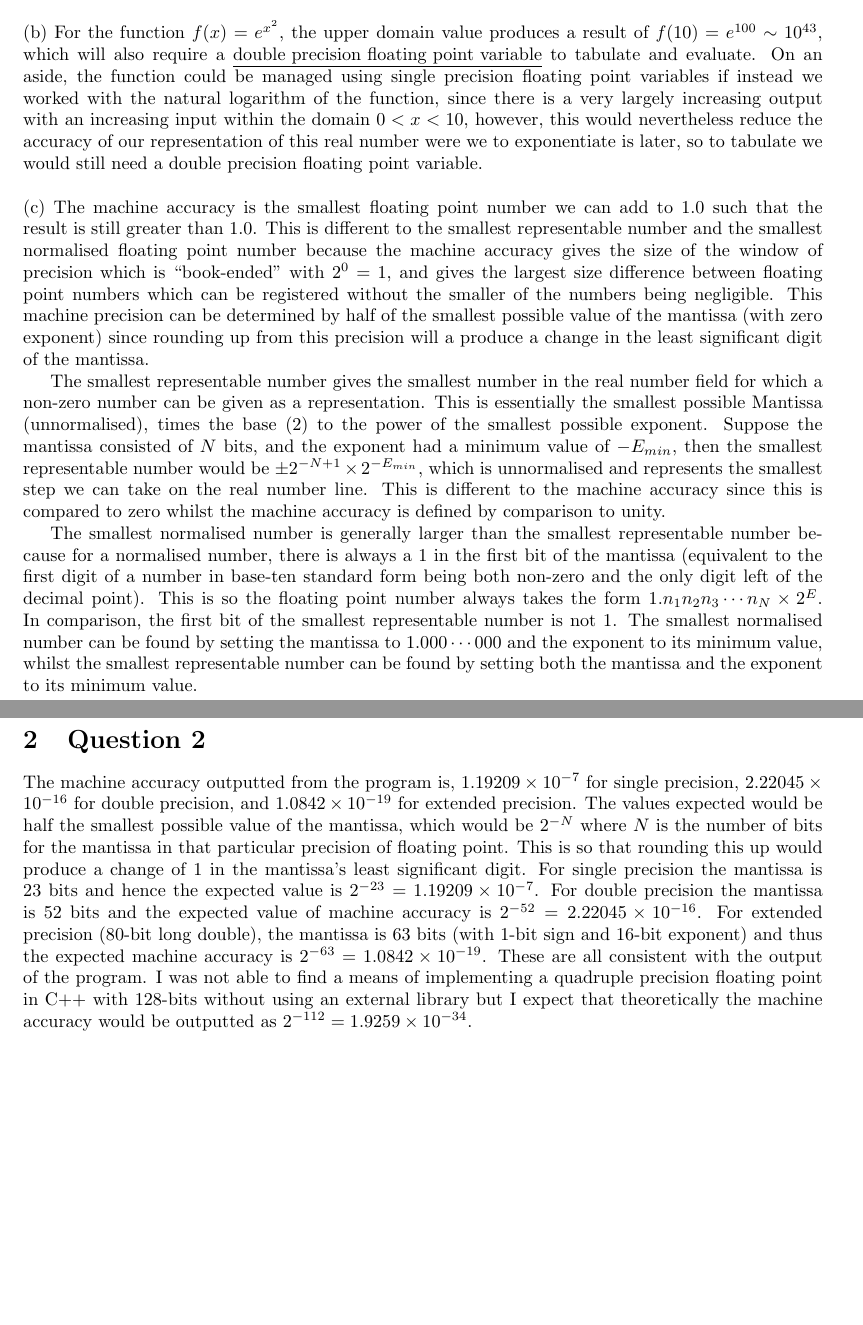
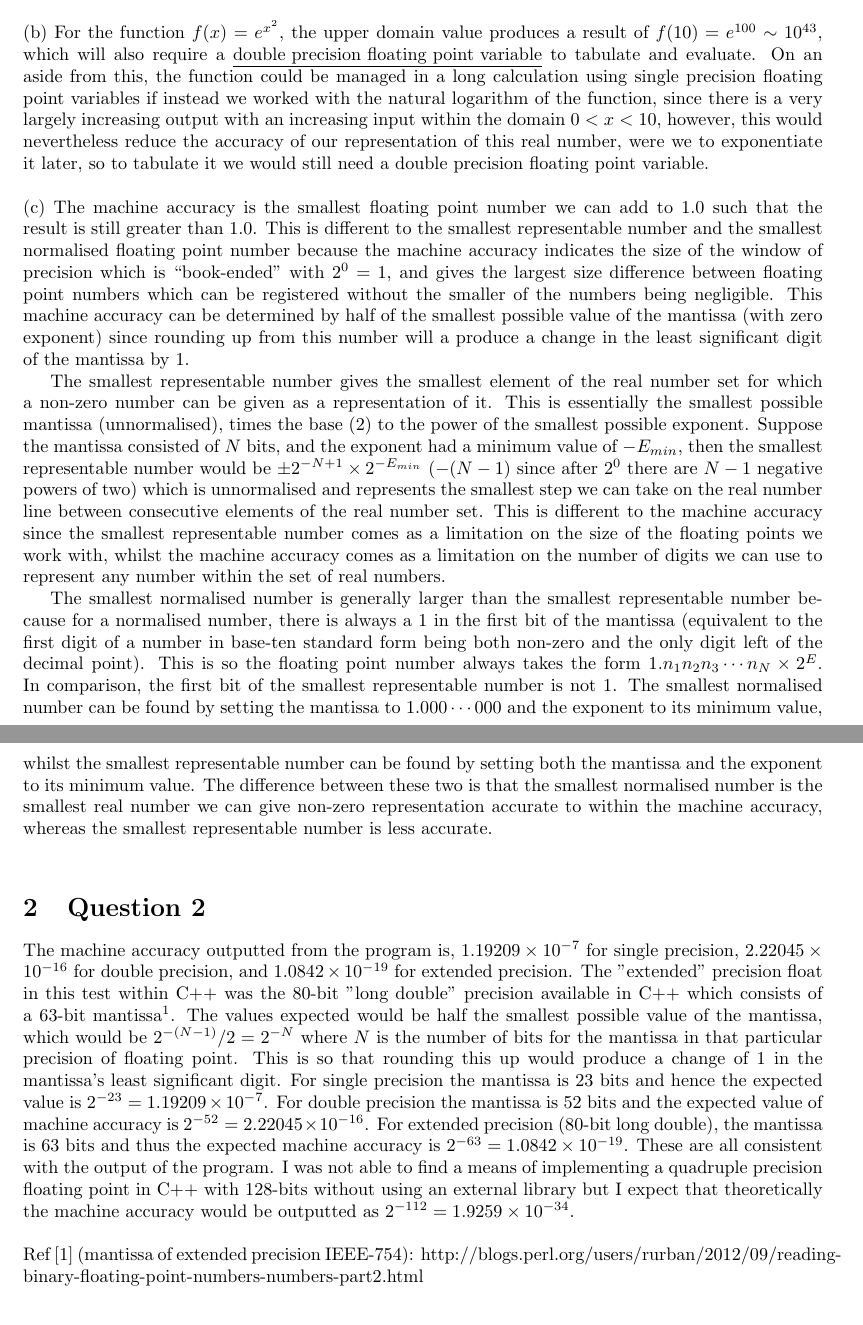
Before and after one commit to martiks-materials/CompMethodsCourseMSc, a LaTeX document (assign1/report1.tex): two parts of pages 1 and 2 of 2, joined at a grey line, cut so that both start at the same text. Compiled offline with pdfLaTeX.

Commit message:
Updated report answers.

```diff
--- a/assign1/report1.tex
+++ b/assign1/report1.tex
@@ -8,21 +8,25 @@
 \maketitle
 \section{Question 1}
 
-(a) For tabulating the function $f(x)=x^{10}$ within the domain $0<x<10^4$, one should use a \underline{double precision floating point variable}, and not a single precision floating point. This is because the highest achievable single precision floating point variable is $1.11111111111...1\times{2^{128}}\sim{10^{38}}$, where the mantissa is composed of twenty three 1's and the exponent is its maximum possible value. This does not reach the highest possible function output within this domain $10^{40}$, so a single precision cannot be used. A double is able to achieve exponents which take the representation of the real numbers to much higher powers of 10 than this upper range bound of $10^{40}$.
+(a) For tabulating the function $f(x)=x^{10}$ within the domain $0<x<10^4$, one should use a \underline{double precision floating point variable}, and not a single precision floating point. This is because the highest achievable single precision floating point variable is $1.11111111111...1\times{2^{128}}\sim{10^{38}}$, where the mantissa is composed of twenty three 1's and the exponent is its maximum possible value. This does not reach the highest possible function output within this domain ($10^{40}$), so a single precision cannot be used. A double is able to achieve exponents which take the representation of the real numbers to much higher powers of 10 than this upper range bound of $10^{40}$.
 \newline
 
-\noindent (b) For the function $f(x)=e^{x^2}$, the upper domain value produces a result of $f(10)=e^{100}\sim{10^{43}}$, which will also require a \underline{double precision floating point variable} to tabulate and evaluate. On an aside, the function could be managed using single precision floating point variables if instead we worked with the natural logarithm of the function, since there is a very largely increasing output with an increasing input within the domain $0<x<10$, however, this would nevertheless reduce the accuracy of our representation of this real number were we to exponentiate is later, so to tabulate we would still need a double precision floating point variable.
+\noindent (b) For the function $f(x)=e^{x^2}$, the upper domain value produces a result of $f(10)=e^{100}\sim{10^{43}}$, which will also require a \underline{double precision floating point variable} to tabulate and evaluate. On an aside from this, the function could be managed in a long calculation using single precision floating point variables if instead we worked with the natural logarithm of the function, since there is a very largely increasing output with an increasing input within the domain $0<x<10$, however, this would nevertheless reduce the accuracy of our representation of this real number, were we to exponentiate it later, so to tabulate it we would still need a double precision floating point variable.
 \newline
 
-\noindent (c) The machine accuracy is the smallest floating point number we can add to 1.0 such that the result is still greater than 1.0. This is different to the smallest representable number and the smallest normalised floating point number because the machine accuracy gives the size of the window of precision which is “book-ended” with $2^0=1$, and gives the largest size difference between floating point numbers which can be registered without the smaller of the numbers being negligible. This machine precision can be determined by half of the smallest possible value of the mantissa (with zero exponent) since rounding up from this precision will a produce a change in the least significant digit of the mantissa.
+\noindent (c) The machine accuracy is the smallest floating point number we can add to 1.0 such that the result is still greater than 1.0. This is different to the smallest representable number and the smallest normalised floating point number because the machine accuracy indicates the size of the window of precision which is “book-ended” with $2^0=1$, and gives the largest size difference between floating point numbers which can be registered without the smaller of the numbers being negligible. This machine accuracy can be determined by half of the smallest possible value of the mantissa (with zero exponent) since rounding up from this number will a produce a change in the least significant digit of the mantissa by 1.
 
-The smallest representable number gives the smallest number in the real number field for which a non-zero number can be given as a representation. This is essentially the smallest possible Mantissa (unnormalised), times the base (2) to the power of the smallest possible exponent. Suppose the mantissa consisted of $N$ bits, and the exponent had a minimum value of $-E_{min}$, then the smallest representable number would be $\pm 2^{-N+1}\times{2^{-E_{min}}}$, which is unnormalised and represents the smallest step we can take on the real number line. This is different to the machine accuracy since this is compared to zero whilst the machine accuracy is defined by comparison to unity.
+The smallest representable number gives the smallest element of the real number set for which a non-zero number can be given as a representation of it. This is essentially the smallest possible mantissa (unnormalised), times the base (2) to the power of the smallest possible exponent. Suppose the mantissa consisted of $N$ bits, and the exponent had a minimum value of $-E_{min}$, then the smallest representable number would be $\pm 2^{-N+1}\times{2^{-E_{min}}}$ ($-(N-1)$ since after $2^0$ there are $N-1$ negative powers of two) which is unnormalised and represents the smallest step we can take on the real number line between consecutive elements of the real number set. This is different to the machine accuracy since the smallest representable number comes as a limitation on the size of the floating points we work with, whilst the machine accuracy comes as a limitation on the number of digits we can use to represent any number within the set of real numbers.
 
-The smallest normalised number is generally larger than the smallest representable number because for a normalised number, there is always a 1 in the first bit of the mantissa (equivalent to the first digit of a number in base-ten standard form being both non-zero and the only digit left of the decimal point). This is so the floating point number always takes the form $1.n_1n_2n_3\cdots{n_N}\times2^{E}$. In comparison, the first bit of the smallest representable number is not 1. The smallest normalised number can be found by setting the mantissa to $1.000\cdots{000}$ and the exponent to its minimum value, whilst the smallest representable number can be found by setting both the mantissa and the exponent to its minimum value.
-\newline
+The smallest normalised number is generally larger than the smallest representable number because for a normalised number, there is always a 1 in the first bit of the mantissa (equivalent to the first digit of a number in base-ten standard form being both non-zero and the only digit left of the decimal point). This is so the floating point number always takes the form $1.n_1n_2n_3\cdots{n_N}\times2^{E}$. In comparison, the first bit of the smallest representable number is not 1. The smallest normalised number can be found by setting the mantissa to $1.000\cdots{000}$ and the exponent to its minimum value, whilst the smallest representable number can be found by setting both the mantissa and the exponent to its minimum value. The difference between these two is that the smallest normalised number is the smallest real number we can give non-zero representation accurate to within the machine accuracy, whereas the smallest representable number is less accurate.
+ \newline
 
 \section{Question 2}
 
-The machine accuracy outputted from the program is, $1.19209\times{10^{-7}}$ for single precision,  $2.22045\times{10^{-16}}$ for double precision, and $1.0842\times{10^{-19}}$ for extended precision. The values expected would be half the smallest possible value of the mantissa, which would be $2^{-N}$ where $N$ is the number of bits for the mantissa in that particular precision of floating point. This is so that rounding this up would produce a change of 1 in the mantissa’s least significant digit. For single precision the mantissa is 23 bits and hence the expected value is $2^{-23}=1.19209\times{10^{-7}}$. For double precision the mantissa is 52 bits and the expected value of machine accuracy is $2^{-52}=2.22045\times{10^{-16}}$. For extended precision (80-bit long double), the mantissa is 63 bits (with 1-bit sign and 16-bit exponent) and thus the expected machine accuracy is  $2^{-63}=1.0842\times{10^{-19}}$. These are all consistent with the output of the program. I was not able to find a means of implementing a quadruple precision floating point in C++ with 128-bits without using an external library but I expect that theoretically the machine accuracy would be outputted as $2^{-112}=1.9259\times{10^{-34}}$.
+The machine accuracy outputted from the program is, $1.19209\times{10^{-7}}$ for single precision,  $2.22045\times{10^{-16}}$ for double precision, and $1.0842\times{10^{-19}}$ for extended precision. The "extended" precision float in this test within C++  was the 80-bit "long double" precision available in C++ which consists of a 63-bit mantissa$^1$. The values expected would be half the smallest possible value of the mantissa, which would be $2^{-(N-1)}/2=2^{-N}$ where $N$ is the number of bits for the mantissa in that particular precision of floating point. This is so that rounding this up would produce a change of 1 in the mantissa’s least significant digit. For single precision the mantissa is 23 bits and hence the expected value is $2^{-23}=1.19209\times{10^{-7}}$. For double precision the mantissa is 52 bits and the expected value of machine accuracy is $2^{-52}=2.22045\times{10^{-16}}$. For extended precision (80-bit long double), the mantissa is 63 bits and thus the expected machine accuracy is  $2^{-63}=1.0842\times{10^{-19}}$. These are all consistent with the output of the program. I was not able to find a means of implementing a quadruple precision floating point in C++ with 128-bits without using an external library but I expect that theoretically the machine accuracy would be outputted as $2^{-112}=1.9259\times{10^{-34}}$.
+\newline
+\newline
+Ref [1] (mantissa of extended precision IEEE-754): http://blogs.perl.org/users/rurban/2012/09/reading-binary-floating-point-numbers-numbers-part2.html
+
 
 \end{document}
```
Also changed, not shown: assign1/report1.pdf.
